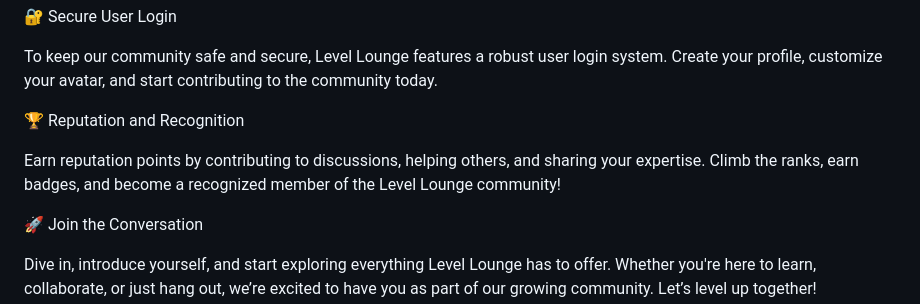
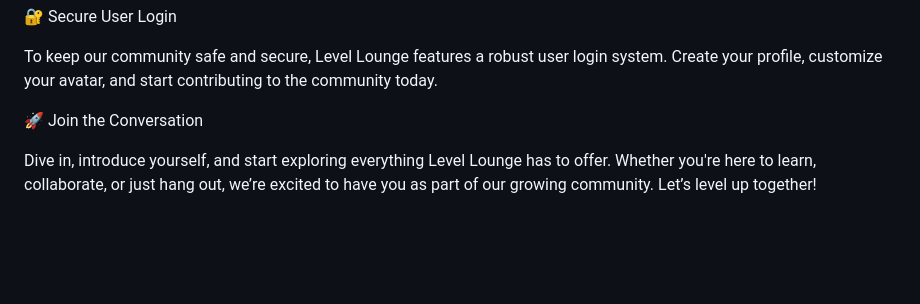
Before and after one commit to SimonMoynihan33/Level-Lounge, a Markdown page: README.md, the part around the change. Rendered like a GitHub page; blank space fills up the shorter version.

Commit message:
Remove deprecated readme paragraph

```diff
--- a/README.md
+++ b/README.md
@@ -16,10 +16,6 @@ Level Lounge isn’t just about conversation; it’s about creation. Connect wit
 🔐 Secure User Login
 
 To keep our community safe and secure, Level Lounge features a robust user login system. Create your profile, customize your avatar, and start contributing to the community today.
-
-🏆 Reputation and Recognition
-
-Earn reputation points by contributing to discussions, helping others, and sharing your expertise. Climb the ranks, earn badges, and become a recognized member of the Level Lounge community!
 
 🚀 Join the Conversation
 
```
